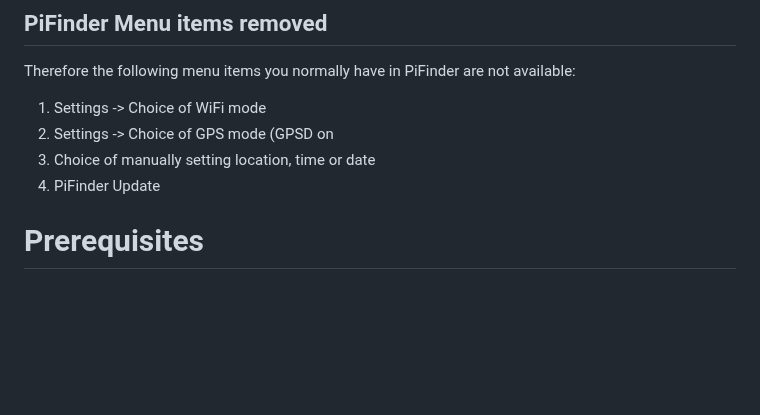
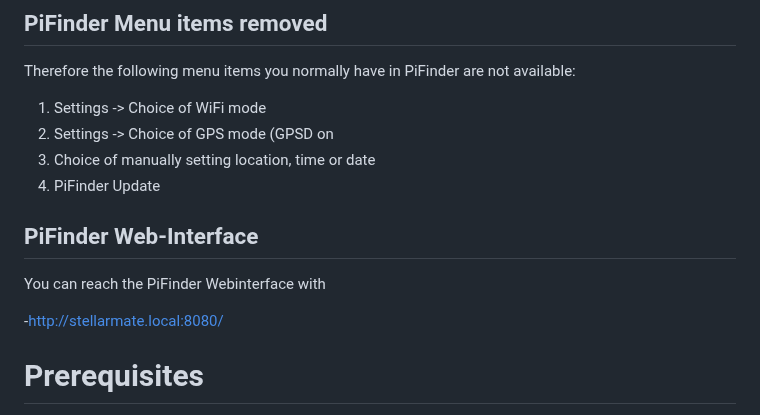
Before and after one commit to apos/PiFinder_Stellarmate, a Markdown page: README.md, the part around the change. Drawn GitHub-style; blank space fills up the shorter version.

```diff
--- a/README.md
+++ b/README.md
@@ -71,6 +71,12 @@ Therefore the following menu items you normally have in PiFinder are not availab
 2.  Settings -> Choice of GPS mode (GPSD on
 3.  Choice of manually setting location, time or date
 4.  PiFinder Update
+
+## PiFinder Web-Interface
+
+You can reach the PiFinder Webinterface with
+
+\-http://stellarmate.local:8080/
 
 # Prerequisites
 
```
